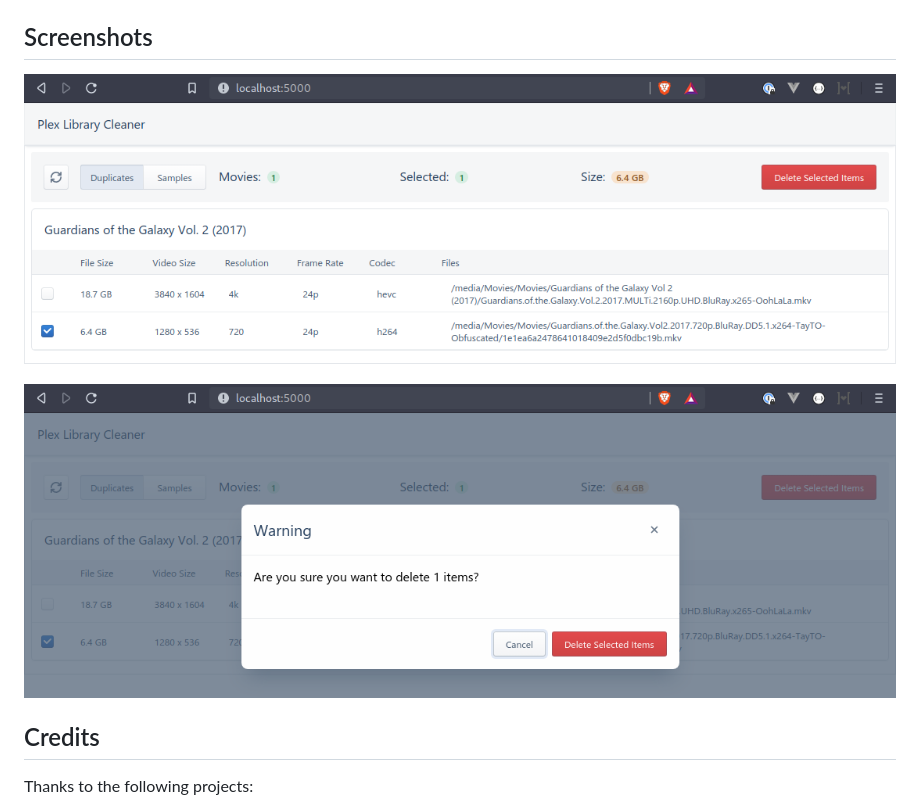
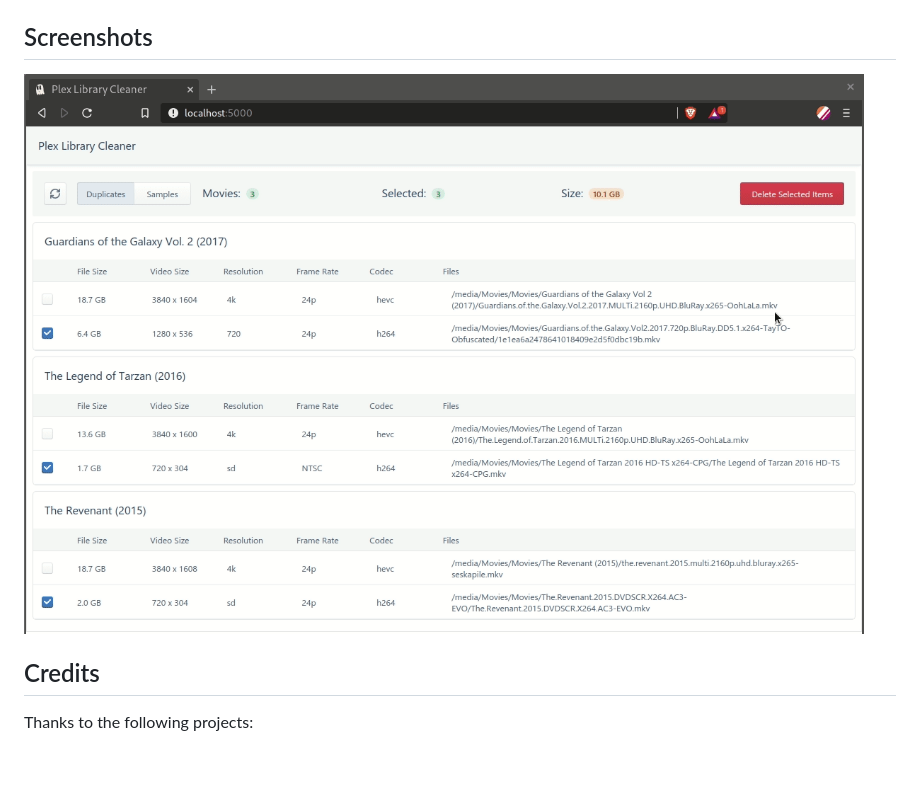
Before and after one commit to se1exin/Cleanarr, a Markdown page: README.md, the part around the change. GitHub-like rendering; pictures changed too: screenshots/confirmation.png (deleted), screenshots/demo.gif (added), screenshots/listing.png; blank space fills up the shorter version.

Commit message:
Add GIF demo to readme

```diff
--- a/README.md
+++ b/README.md
@@ -28,9 +28,7 @@ You can then access the UI in your browser at [http://localhost:5000/](http://lo
 
 ## Screenshots
 
-![Duplicate Movie Listing](screenshots/listing.png)
-
-![Delete Confirmation](screenshots/confirmation.png)
+![Demo of deleting duplicate movies](screenshots/demo.gif)
 
 
 ## Credits
```
Also changed, not shown: 1 other file.
